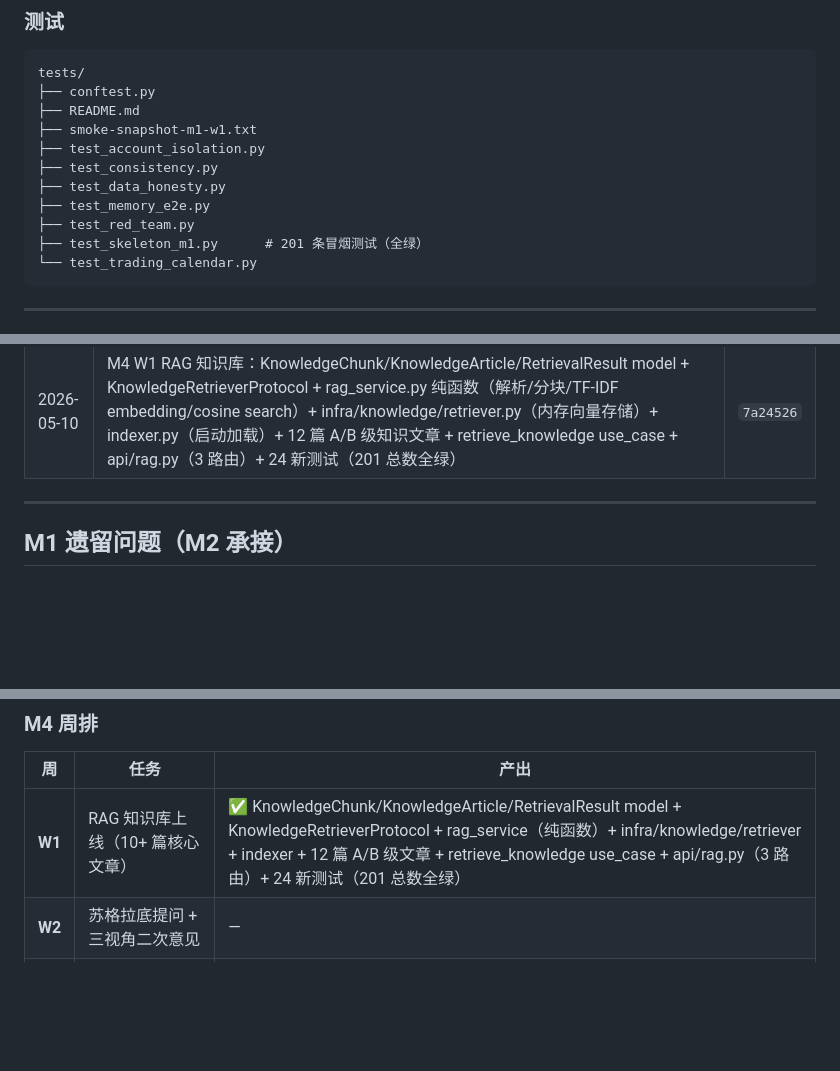
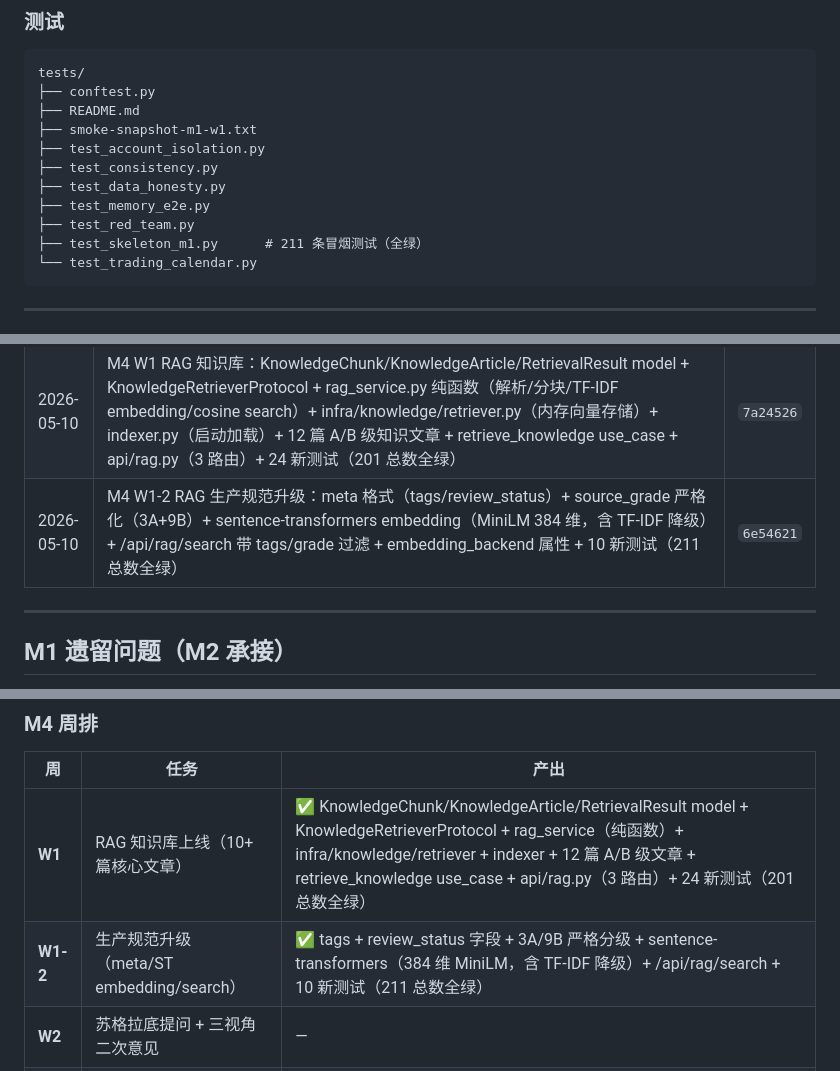
Before and after one commit to lj860117/moneybag, a Markdown page: docs/REFACTOR_STATUS.md, 3 parts joined by grey strips. GitHub-like rendering; blank space fills up the shorter version.

````diff
--- a/docs/REFACTOR_STATUS.md
+++ b/docs/REFACTOR_STATUS.md
@@ -174,7 +175,7 @@ tests/
 ├── test_data_honesty.py
 ├── test_memory_e2e.py
 ├── test_red_team.py
-├── test_skeleton_m1.py      # 201 条冒烟测试（全绿）
+├── test_skeleton_m1.py      # 211 条冒烟测试（全绿）
 └── test_trading_calendar.py
 ```
 
@@ -236,6 +237,7 @@ tests/
 | 2026-05-10 | M3 W2 模式 A 事前提示 + 7 点清单：ChecklistItem/ChecklistResult model + domain/rule_engine/checklist.py（7 项评分引擎：应急金/四大险/集中度/3年期限/理由理性/仓位控制/冷静期）+ run_checklist use_case（消费 evaluate_reasons 红灯计数）+ api/decisions.py 新增 2 路由（POST checklist / GET checklist/items）+ 20 新测试（161 总数全绿）| — |
 | 2026-05-10 | M3 W4 字段级硬边界 + red_team_audit CI：infra/llm/red_team_audit.py（11 条 BANNED_PATTERNS + audit_response + audit_field，拦截率 100%）+ infra/llm/chat_guard.py（锚点强制+5轮上限+诱导拦截+无锚点 chat M3 下线）+ scripts/red_team_audit_ci.py CI 脚本 + .github/workflows/ci.yml 新增 red-team-audit job + 16 新测试（177 总数全绿）| — |
 | 2026-05-10 | M4 W1 RAG 知识库：KnowledgeChunk/KnowledgeArticle/RetrievalResult model + KnowledgeRetrieverProtocol + rag_service.py 纯函数（解析/分块/TF-IDF embedding/cosine search）+ infra/knowledge/retriever.py（内存向量存储）+ indexer.py（启动加载）+ 12 篇 A/B 级知识文章 + retrieve_knowledge use_case + api/rag.py（3 路由）+ 24 新测试（201 总数全绿）| `7a24526` |
+| 2026-05-10 | M4 W1-2 RAG 生产规范升级：meta 格式（tags/review_status）+ source_grade 严格化（3A+9B）+ sentence-transformers embedding（MiniLM 384 维，含 TF-IDF 降级）+ /api/rag/search 带 tags/grade 过滤 + embedding_backend 属性 + 10 新测试（211 总数全绿）| `6e54621` |
 
 ---
 
@@ -305,6 +307,7 @@ tests/
 | 周 | 任务 | 产出 |
 |---|------|------|
 | **W1** | RAG 知识库上线（10+ 篇核心文章）| ✅ KnowledgeChunk/KnowledgeArticle/RetrievalResult model + KnowledgeRetrieverProtocol + rag_service（纯函数）+ infra/knowledge/retriever + indexer + 12 篇 A/B 级文章 + retrieve_knowledge use_case + api/rag.py（3 路由）+ 24 新测试（201 总数全绿）|
+| **W1-2** | 生产规范升级（meta/ST embedding/search）| ✅ tags + review_status 字段 + 3A/9B 严格分级 + sentence-transformers（384 维 MiniLM，含 TF-IDF 降级）+ /api/rag/search + 10 新测试（211 总数全绿）|
 | **W2** | 苏格拉底提问 + 三视角二次意见 | — |
 | **W3** | AI 解读层接入 RAG（prompt 硬约束"只引用检索结果"）| — |
 | **W4** | 周度金融小课推送 | — |
````
Also changed, not shown: other parts of docs/REFACTOR_STATUS.md (+6 -5 lines), docs/PROGRESS.md (+13 -2 lines).
